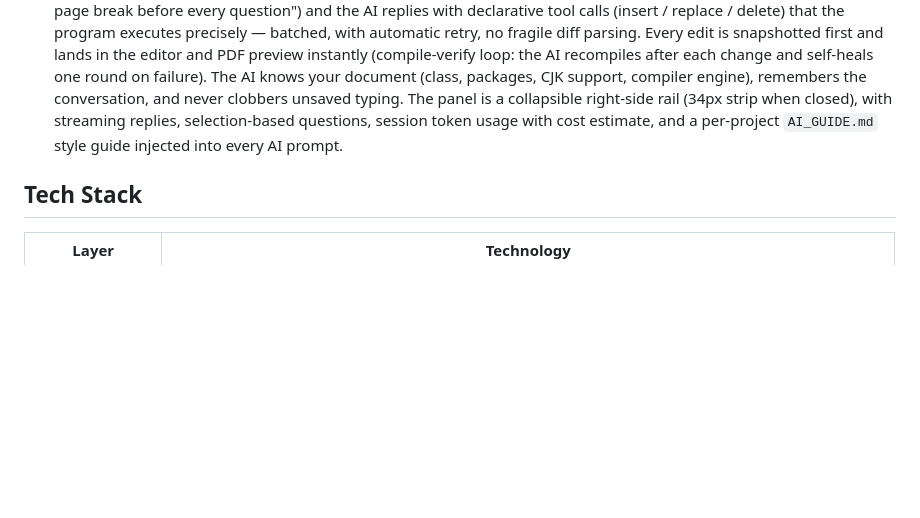
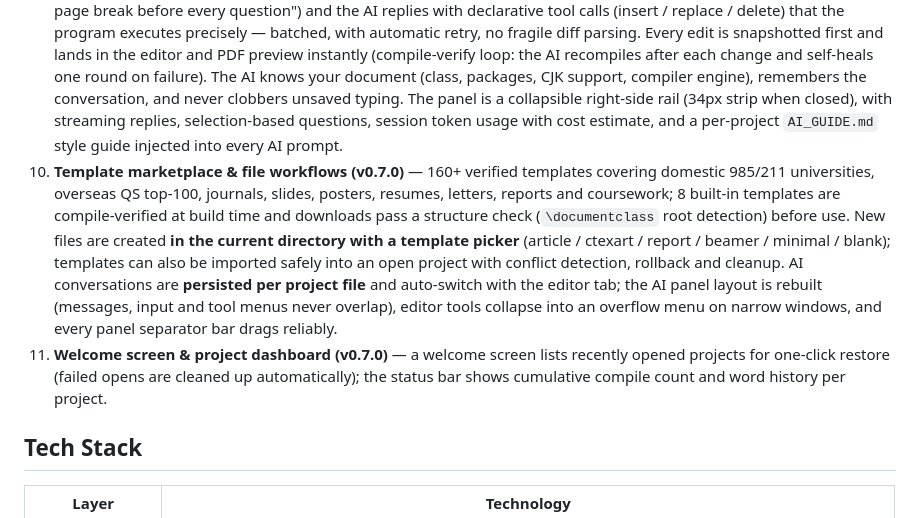
Before and after one commit to WhitePepperLambSoup/texbutler, a Markdown page: README.md, the part around the change. Drawn GitHub-style; blank space fills up the shorter version.

Commit message:
docs: README 功能更新——新增 v0.7.0 条目（模板市场 160+/新建文件模板/模板导入/AI 会话按文件/布局重建/溢出菜单/欢迎页与仪表盘，中英双语）

```diff
--- a/README.md
+++ b/README.md
@@ -17,6 +17,8 @@
 7. **Liquid Glass UI (v0.4.0)** — default glassmorphism theme: animated gradient light blobs behind frosted-glass panels with specular highlights; three themes (liquid glass / classic dark / classic light) switchable from the toolbar and persisted; the Monaco editor theme follows. Monaco is bundled locally — fully offline, no CDN. Always-visible quick math symbols (α β γ δ θ λ π √ ∫ ∞ ± ≤) plus a 90-symbol panel.
 8. **Dangling-ref rule + smart completions (v0.5.0)** — rule #10 checks every `\ref` against the project's `\label`s and every `\cite` against the `.bib` keys before you compile; `\ref{` / `\cite{` autocomplete from the live project index. Word count (comments/commands excluded) in the status bar; visual booktabs table generator; AI translate that preserves the LaTeX structure; SyncTeX forward search ("locate in PDF"); multi-document compile targets; LaTeX → Markdown/Word export; debounced save-triggered auto compile.
 9. **AI co-editing (v0.6.0)** — chat with the AI and it edits your files: ask in plain language ("change the title to…", "add a page break before every question") and the AI replies with declarative tool calls (insert / replace / delete) that the program executes precisely — batched, with automatic retry, no fragile diff parsing. Every edit is snapshotted first and lands in the editor and PDF preview instantly (compile-verify loop: the AI recompiles after each change and self-heals one round on failure). The AI knows your document (class, packages, CJK support, compiler engine), remembers the conversation, and never clobbers unsaved typing. The panel is a collapsible right-side rail (34px strip when closed), with streaming replies, selection-based questions, session token usage with cost estimate, and a per-project `AI_GUIDE.md` style guide injected into every AI prompt.
+10. **Template marketplace & file workflows (v0.7.0)** — 160+ verified templates covering domestic 985/211 universities, overseas QS top-100, journals, slides, posters, resumes, letters, reports and coursework; 8 built-in templates are compile-verified at build time and downloads pass a structure check (`\documentclass` root detection) before use. New files are created **in the current directory with a template picker** (article / ctexart / report / beamer / minimal / blank); templates can also be imported safely into an open project with conflict detection, rollback and cleanup. AI conversations are **persisted per project file** and auto-switch with the editor tab; the AI panel layout is rebuilt (messages, input and tool menus never overlap), editor tools collapse into an overflow menu on narrow windows, and every panel separator bar drags reliably.
+11. **Welcome screen & project dashboard (v0.7.0)** — a welcome screen lists recently opened projects for one-click restore (failed opens are cleaned up automatically); the status bar shows cumulative compile count and word history per project.
 
 ## Tech Stack
 
```
Also changed, not shown: README.zh-CN.md (+2 -0 lines).
